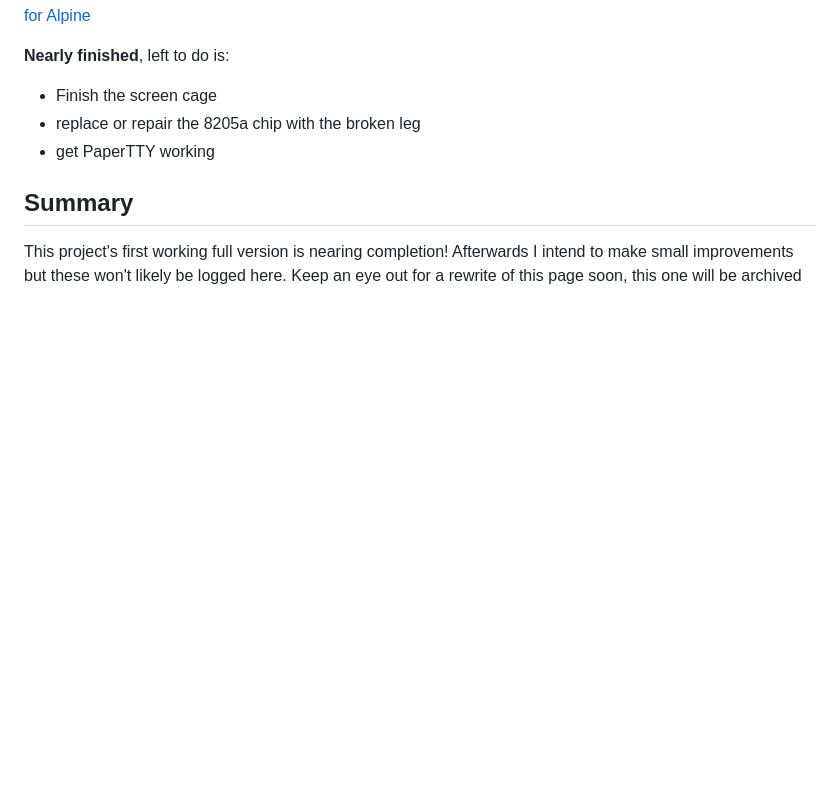
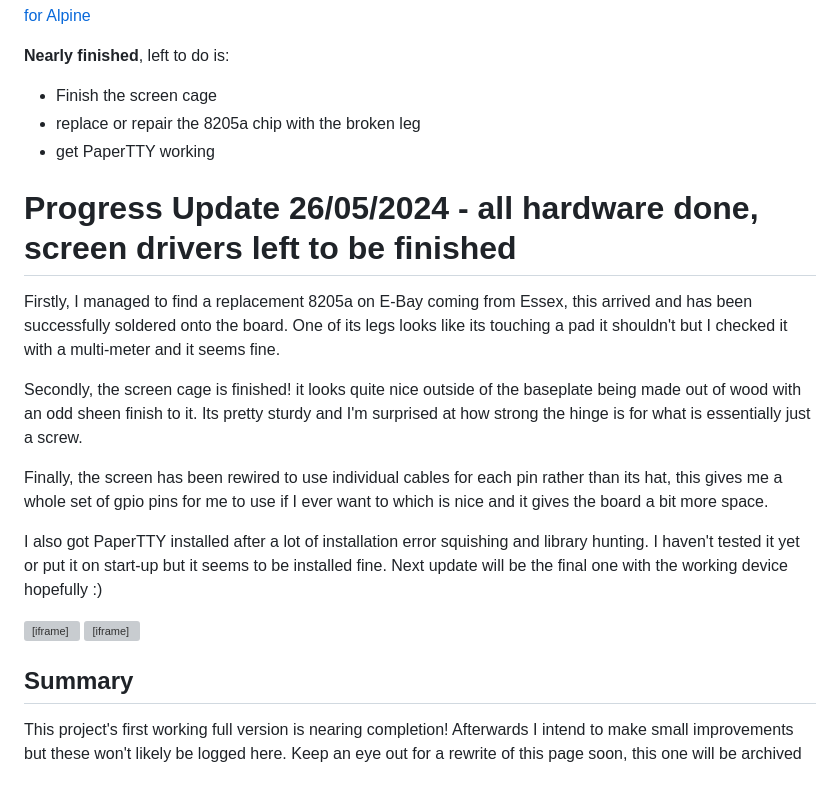
Before and after one commit to Wil-Ro/BlogPosts, a Markdown page: posts/Major Work/Laptop.md, the part around the change. Drawn GitHub-style; blank space fills up the shorter version; grey boxes are pictures that could not be loaded.

Commit message:
update to laptop post

```diff
--- a/posts/Major Work/Laptop.md
+++ b/posts/Major Work/Laptop.md
@@ -121,5 +121,20 @@ I'm very lucky I saved my notes on how to get the E-Ink drivers working otherwis
 - replace or repair the 8205a chip with the broken leg
 - get PaperTTY working
 
+# Progress Update 26/05/2024 - all hardware done, screen drivers left to be finished
+Firstly, I managed to find a replacement 8205a on E-Bay coming from Essex, this arrived and has been successfully soldered onto the board. One of its legs looks like its touching a pad it shouldn't but I checked it with a multi-meter and it seems fine.
+
+Secondly, the screen cage is finished! it looks quite nice outside of the baseplate being made out of wood with an odd sheen finish to it. Its pretty sturdy and I'm surprised at how strong the hinge is for what is essentially just a screw.
+
+Finally, the screen has been rewired to use individual cables for each pin rather than its hat, this gives me a whole set of gpio pins for me to use if I ever want to which is nice and it gives the board a bit more space.
+
+I also got PaperTTY installed after a lot of installation error squishing and library hunting. I haven't tested it yet or put it on start-up but it seems to be installed fine. Next update will be the final one with the working device hopefully :)
+
+<div style="display:flex; gap: 10px;">
+<iframe width="560" height="315" src="https://www.youtube.com/embed/1rrXvB-o--s?si=wryiOo-9o6X8CdGM" title="YouTube video player" frameborder="0" allow="accelerometer; autoplay; clipboard-write; encrypted-media; gyroscope; picture-in-picture; web-share" referrerpolicy="strict-origin-when-cross-origin" allowfullscreen></iframe>
+
+<iframe width="560" height="315" src="https://www.youtube.com/embed/5XT0m0wvv8Q?si=meRZiHbuFyERtbnh" title="YouTube video player" frameborder="0" allow="accelerometer; autoplay; clipboard-write; encrypted-media; gyroscope; picture-in-picture; web-share" referrerpolicy="strict-origin-when-cross-origin" allowfullscreen></iframe>
+</div>
+
 ## Summary
 This project's first working full version is nearing completion! Afterwards I intend to make small improvements but these won't likely be logged here. Keep an eye out for a rewrite of this page soon, this one will be archived
```
Also changed, not shown: posts/Useful Notes/Linux Troubleshooting.md (added, +15 -0 lines).
